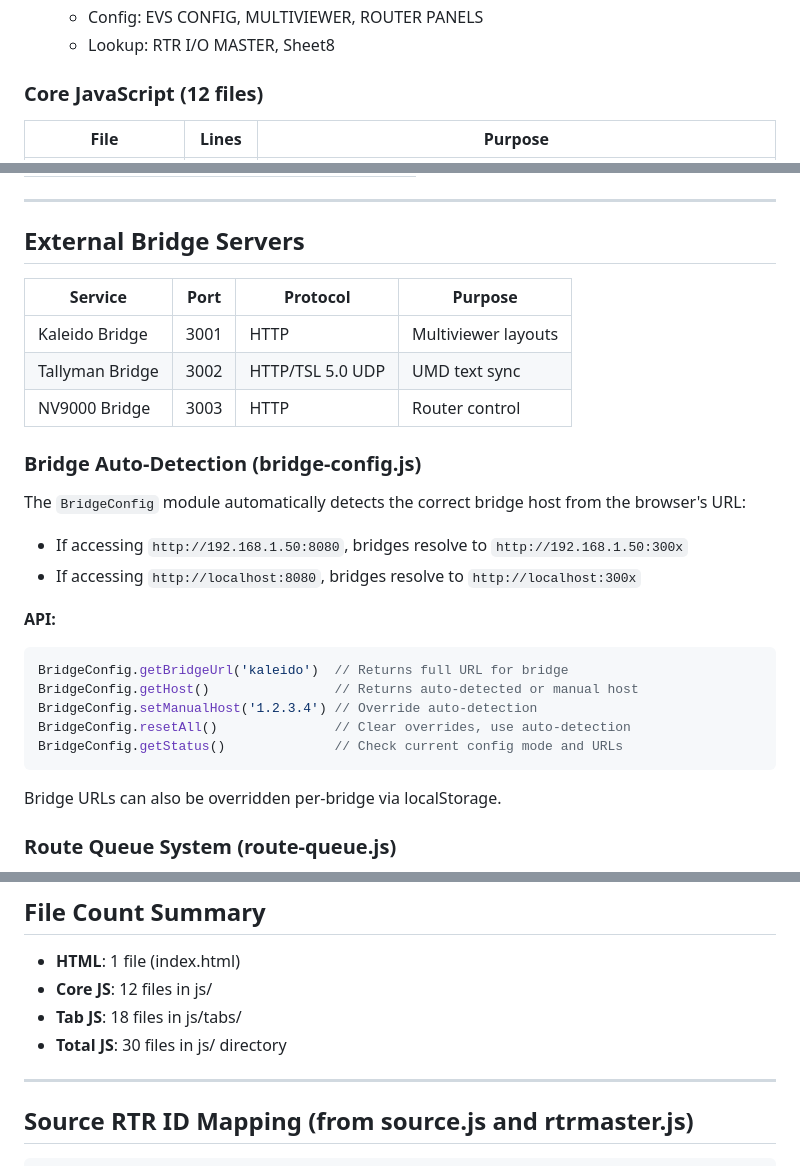
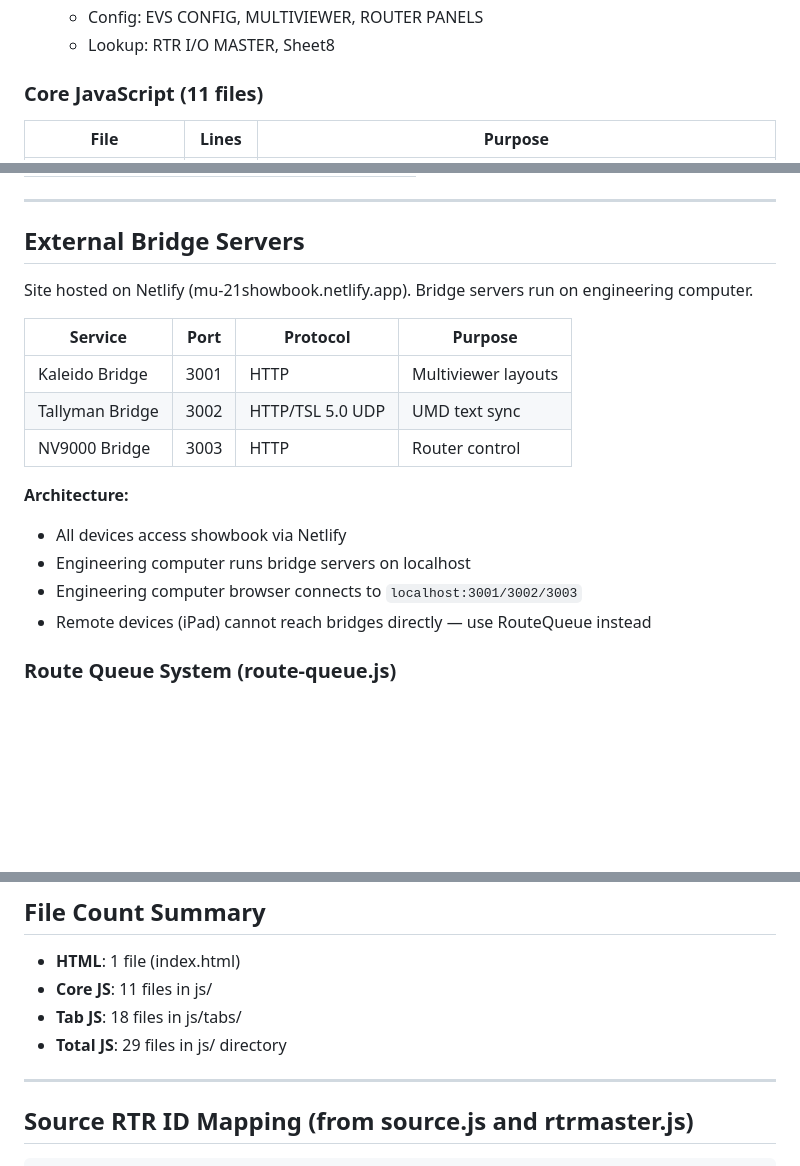
Before and after one commit to samuel2nd/MU-21-SHOWBOOK, a Markdown page: SHOWBOOK-OVERVIEW.md, 3 parts joined by grey strips. Rendered like a GitHub page; blank space fills up the shorter version.

Commit message:
Update docs to reflect Netlify + localhost bridge architecture
Co-Authored-By: Claude Opus 4.5 <noreply@anthropic.com>

````diff
--- a/SHOWBOOK-OVERVIEW.md
+++ b/SHOWBOOK-OVERVIEW.md
@@ -16,7 +16,7 @@ Single-page web application for broadcast engineering show configuration. Tab-ba
   - Config: EVS CONFIG, MULTIVIEWER, ROUTER PANELS
   - Lookup: RTR I/O MASTER, Sheet8
 
-### Core JavaScript (12 files)
+### Core JavaScript (11 files)
 
 | File | Lines | Purpose |
 |------|-------|---------|
@@ -215,28 +214,19 @@ From tallyman-bridge.js `POSITION_INDEX_MAP` (166 positions total):
 
 ## External Bridge Servers
 
+Site hosted on Netlify (mu-21showbook.netlify.app). Bridge servers run on engineering computer.
+
 | Service | Port | Protocol | Purpose |
 |---------|------|----------|---------|
 | Kaleido Bridge | 3001 | HTTP | Multiviewer layouts |
 | Tallyman Bridge | 3002 | HTTP/TSL 5.0 UDP | UMD text sync |
 | NV9000 Bridge | 3003 | HTTP | Router control |
 
-### Bridge Auto-Detection (bridge-config.js)
-
-The `BridgeConfig` module automatically detects the correct bridge host from the browser's URL:
-- If accessing `http://192.168.1.50:8080`, bridges resolve to `http://192.168.1.50:300x`
-- If accessing `http://localhost:8080`, bridges resolve to `http://localhost:300x`
-
-**API:**
-```javascript
-BridgeConfig.getBridgeUrl('kaleido')  // Returns full URL for bridge
-BridgeConfig.getHost()                // Returns auto-detected or manual host
-BridgeConfig.setManualHost('1.2.3.4') // Override auto-detection
-BridgeConfig.resetAll()               // Clear overrides, use auto-detection
-BridgeConfig.getStatus()              // Check current config mode and URLs
-```
-
-Bridge URLs can also be overridden per-bridge via localStorage.
+**Architecture:**
+- All devices access showbook via Netlify
+- Engineering computer runs bridge servers on localhost
+- Engineering computer browser connects to `localhost:3001/3002/3003`
+- Remote devices (iPad) cannot reach bridges directly — use RouteQueue instead
 
 ### Route Queue System (route-queue.js)
 
@@ -418,9 +408,9 @@ Default configuration in `ensureKaleidoConfig()`:
 ## File Count Summary
 
 - **HTML**: 1 file (index.html)
-- **Core JS**: 12 files in js/
+- **Core JS**: 11 files in js/
 - **Tab JS**: 18 files in js/tabs/
-- **Total JS**: 30 files in js/ directory
+- **Total JS**: 29 files in js/ directory
 
 ---
 
````
Also changed, not shown: other parts of SHOWBOOK-OVERVIEW.md (+0 -1 lines).
